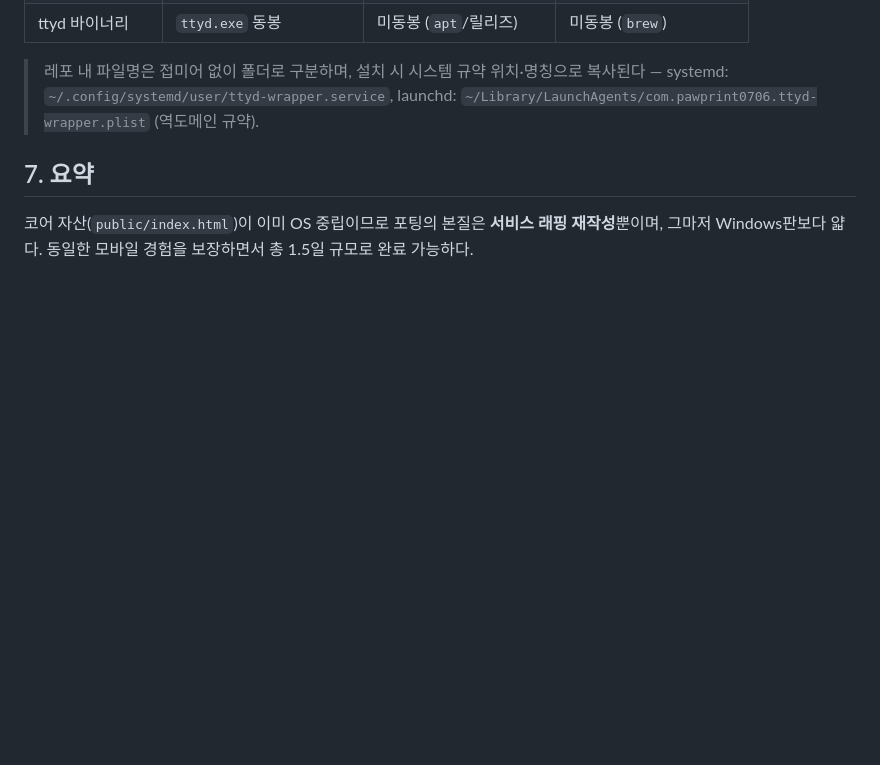
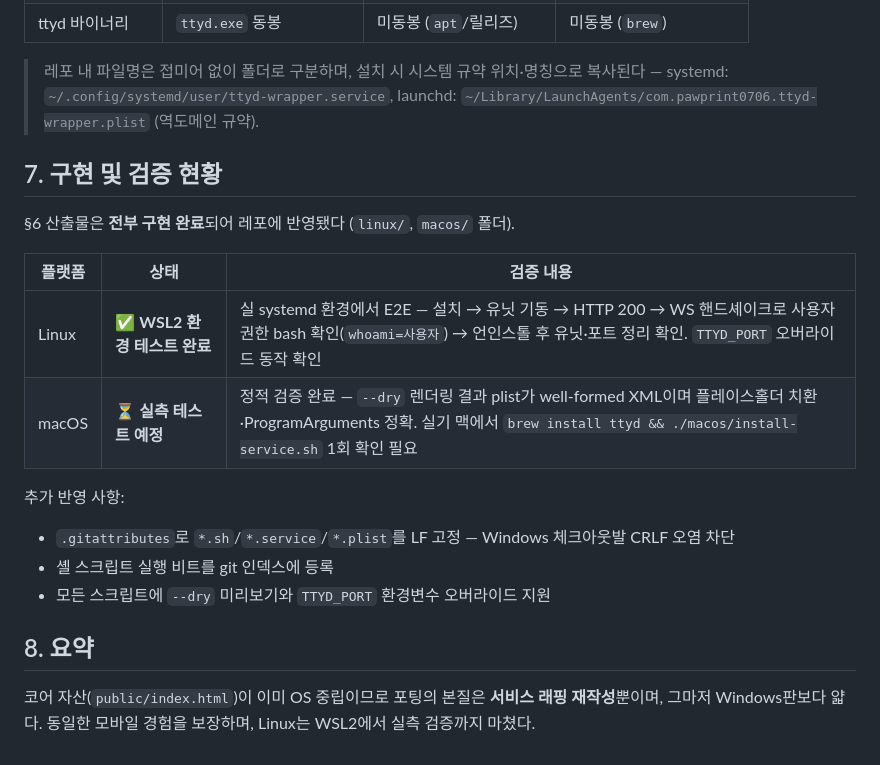
Before and after one commit to pawprint0706/ttyd-wrapper, a Markdown page: docs/porting-analysis.md, the part around the change. Drawn GitHub-style; blank space fills up the shorter version.

Commit message:
Docs: record verification status (Linux WSL2 tested, macOS pending)

```diff
--- a/docs/porting-analysis.md
+++ b/docs/porting-analysis.md
@@ -87,6 +87,21 @@ ttyd-wrapper/
 
 > 레포 내 파일명은 접미어 없이 폴더로 구분하며, 설치 시 시스템 규약 위치·명칭으로 복사된다 — systemd: `~/.config/systemd/user/ttyd-wrapper.service`, launchd: `~/Library/LaunchAgents/com.pawprint0706.ttyd-wrapper.plist` (역도메인 규약).
 
-## 7. 요약
+## 7. 구현 및 검증 현황
 
-코어 자산(`public/index.html`)이 이미 OS 중립이므로 포팅의 본질은 **서비스 래핑 재작성**뿐이며, 그마저 Windows판보다 얇다. 동일한 모바일 경험을 보장하면서 총 1.5일 규모로 완료 가능하다.
+§6 산출물은 **전부 구현 완료**되어 레포에 반영됐다 (`linux/`, `macos/` 폴더).
+
+| 플랫폼 | 상태 | 검증 내용 |
+|--------|------|-----------|
+| Linux | ✅ **WSL2 환경 테스트 완료** | 실 systemd 환경에서 E2E — 설치 → 유닛 기동 → HTTP 200 → WS 핸드셰이크로 사용자 권한 bash 확인(`whoami=사용자`) → 언인스톨 후 유닛·포트 정리 확인. `TTYD_PORT` 오버라이드 동작 확인 |
+| macOS | ⏳ **실측 테스트 예정** | 정적 검증 완료 — `--dry` 렌더링 결과 plist가 well-formed XML이며 플레이스홀더 치환·ProgramArguments 정확. 실기 맥에서 `brew install ttyd && ./macos/install-service.sh` 1회 확인 필요 |
+
+추가 반영 사항:
+
+- `.gitattributes`로 `*.sh`/`*.service`/`*.plist`를 LF 고정 — Windows 체크아웃발 CRLF 오염 차단
+- 셸 스크립트 실행 비트를 git 인덱스에 등록
+- 모든 스크립트에 `--dry` 미리보기와 `TTYD_PORT` 환경변수 오버라이드 지원
+
+## 8. 요약
+
+코어 자산(`public/index.html`)이 이미 OS 중립이므로 포팅의 본질은 **서비스 래핑 재작성**뿐이며, 그마저 Windows판보다 얇다. 동일한 모바일 경험을 보장하며, Linux는 WSL2에서 실측 검증까지 마쳤다.
```
Also changed, not shown: README.md (+1 -1 lines), docs/feasibility-review.md (+2 -0 lines).
